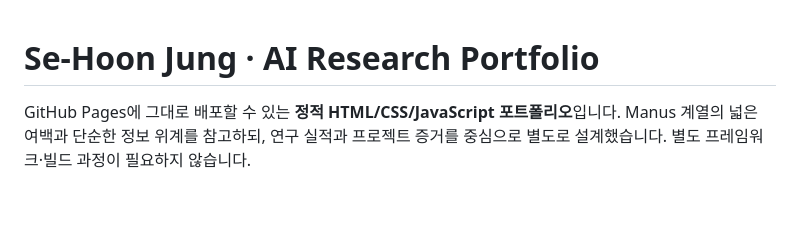
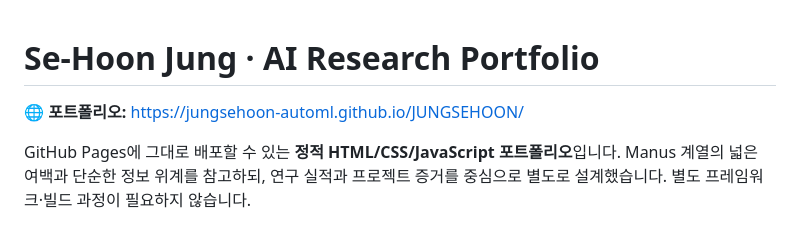
Before and after one commit to JUNGSEHOON-AutoML/JUNGSEHOON, a Markdown page: README.md, the part around the change. Drawn GitHub-style; blank space fills up the shorter version.

Commit message:
Add live portfolio URL to README

```diff
--- a/README.md
+++ b/README.md
@@ -1,4 +1,6 @@
 # Se-Hoon Jung · AI Research Portfolio
+
+🌐 **포트폴리오:** [https://jungsehoon-automl.github.io/JUNGSEHOON/](https://jungsehoon-automl.github.io/JUNGSEHOON/)
 
 GitHub Pages에 그대로 배포할 수 있는 **정적 HTML/CSS/JavaScript 포트폴리오**입니다. Manus 계열의 넓은 여백과 단순한 정보 위계를 참고하되, 연구 실적과 프로젝트 증거를 중심으로 별도로 설계했습니다. 별도 프레임워크·빌드 과정이 필요하지 않습니다.
 
```
